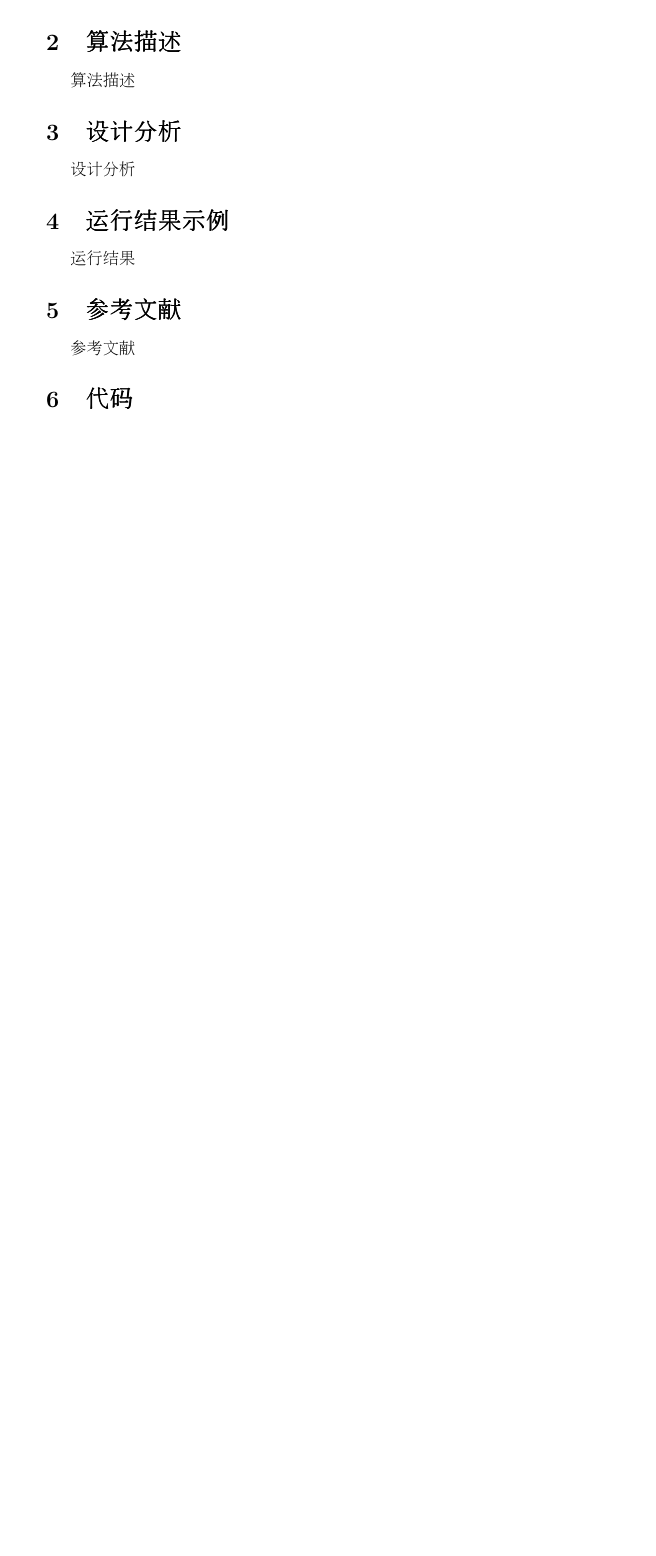
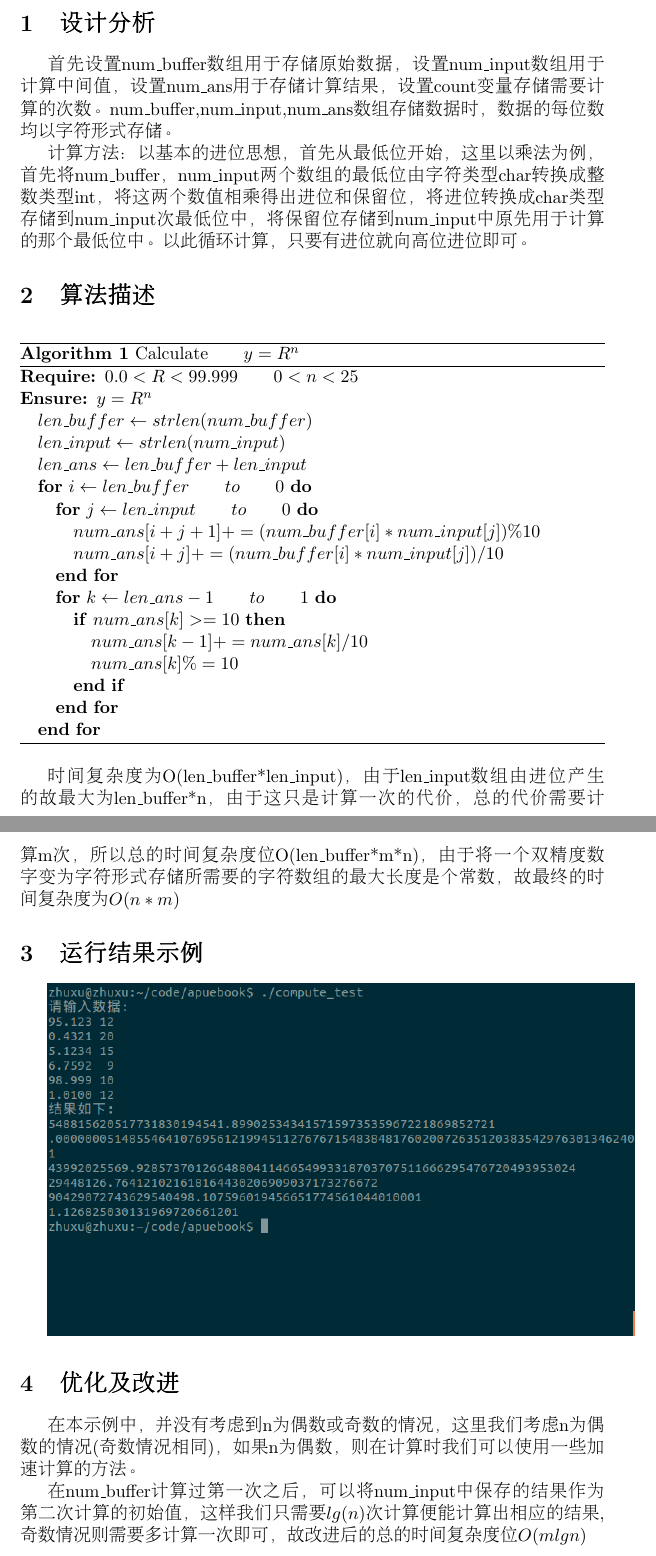
Before and after one commit to zhuxu/tex_file, a LaTeX paper (com_math/main.tex): part of page 1 of 5 before the commit and two parts of pages 2 and 3 of 7 after it, the two joined at a grey line, cut so that both start at the same text, the shorter picture padded with empty space. Compiled offline with pdfLaTeX.

Commit message:
tex file

```diff
--- a/com_math/main.tex
+++ b/com_math/main.tex
@@ -5,4 +23,5 @@
 %\begin{CJK*}{UTF8}{gbsn}%用宋体
 %\end{CJK*}
 
+\begin{titlepage}
 \begin{CJK*}{UTF8}{gbsn}%用宋体
@@ -12,4 +31,5 @@
 \end{CJK*}
+\end{titlepage}
 
 \begin{document}
 \begin{CJK*}{UTF8}{gbsn}%用宋体
@@ -32 +57,35 @@
 
+\section{设计分析}
+首先设置num\_buffer数组用于存储原始数据，设置num\_input数组用于计算中间值，设置num\_ans用于存储计算结果，设置count变量存储需要计算的次数。num\_buffer,num\_input,num\_ans数组存储数据时，数据的每位数均以字符形式存储。
+\newline\indent计算方法：以基本的进位思想，首先从最低位开始，这里以乘法为例，首先将num\_buffer，num\_input两个数组的最低位由字符类型char转换成整数类型int，将这两个数值相乘
+得出进位和保留位，将进位转换成char类型存储到num\_input次最低位中，将保留位存储到num\_input中原先用于计算的那个最低位中。以此循环计算，只要有进位就向高位进位即可。
+\section{算法描述}
+\begin{algorithm}
+\caption{Calculate\qquad$y=R^n$}
+\begin{algorithmic}
+\REQUIRE $0.0<R<99.999\qquad0<n<25$
+\ENSURE $y = R^n$
+\STATE $len\_buffer \leftarrow strlen(num\_buffer)$
+\STATE $len\_input \leftarrow strlen(num\_input)$
+\STATE $len\_ans \leftarrow len\_buffer + len\_input$
+\FOR{$i \leftarrow len\_buffer\qquad to\qquad0$}
+\FOR{$j \leftarrow len\_input\qquad to\qquad0$}
+\STATE $num\_ans[i+j+1] += (num\_buffer[i]*num\_input[j])\%10$
+\STATE $num\_ans[i+j] += (num\_buffer[i]*num\_input[j])/10$
+\ENDFOR
+\FOR{$k \leftarrow len\_ans-1\qquad to\qquad 1$}
+\IF{$num\_ans[k]  >= 10$}
+\STATE $num\_ans[k-1]  += num\_ans[k]/10$
+\STATE $num\_ans[k]  \%=10$
+\ENDIF
+\ENDFOR
+\ENDFOR
+\end{algorithmic}
+\end{algorithm}
+时间复杂度为O(len\_buffer*len\_input)，由于len\_input数组由进位产生的故最大为len\_buffer*n，由于这只是计算一次的代价，总的代价需要计算m次，所以总的时间复杂度位O(len\_buffer*m*n)，由于将一个双精度数字变为字符形式存储所需要的字符数组的最大长度是个常数，故最终的时间复杂度为$O(n*m)$
+\section{运行结果示例}
+\includegraphics[width=5in]{ans.png}
+\section{优化及改进}
+在本示例中，并没有考虑到n为偶数或奇数的情况，这里我们考虑n为偶数的情况(奇数情况相同)，如果n为偶数，则在计算时我们可以使用一些加速计算的方法。
+\newline\indent在num\_buffer计算过第一次之后，可以将num\_input中保存的结果作为第二次计算的初始值，这样我们只需要$lg(n)$次计算便能计算出相应的结果,
+奇数情况则需要多计算一次即可，故改进后的总的时间复杂度位$O(mlgn)$
@@ -34,14 +92 @@
 
-\section{论文题目简介}
-这里主要介绍了，在计算机上实现高精度计算。我们知道由于计算机语言类型的限制，以C语言为例，每种类型都有一个上限值，所以要进行高精度计算的话极有可能会发生溢出，导致计算失败。这里利用最基本进位方法，同时辅助存储小数点的位置实现可靠的高精度计算。
-
-\section{算法描述}
-算法描述
-\section{设计分析}
-设计分析
-\section{运行结果示例}
-运行结果
-\section{参考文献}
-参考文献
-
-\section{代码}
```
Also changed, not shown: com_math/main.tex (166 more changed lines). Lines whose indentation alone changed are shown as unchanged.
